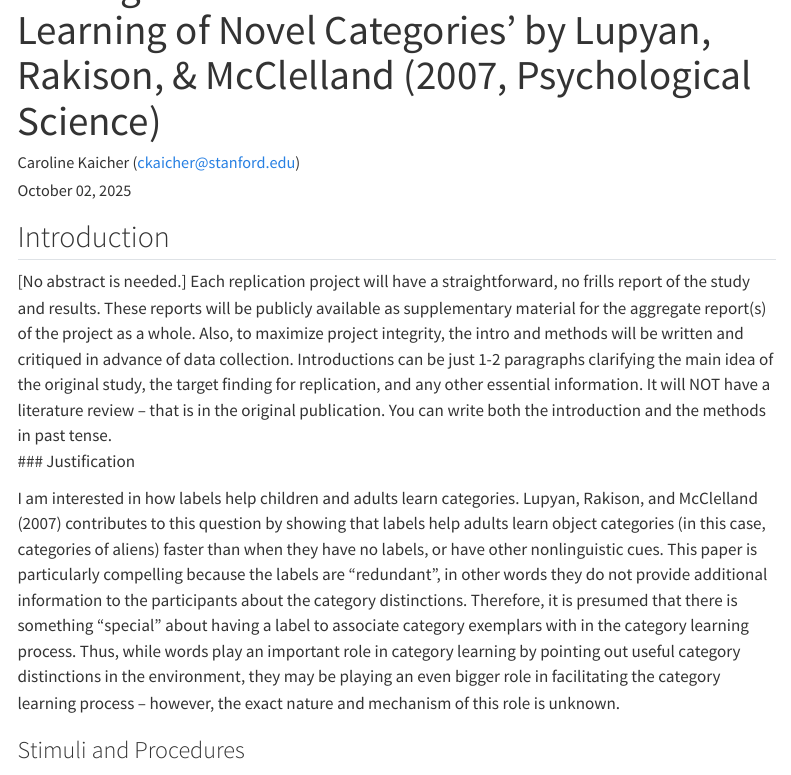
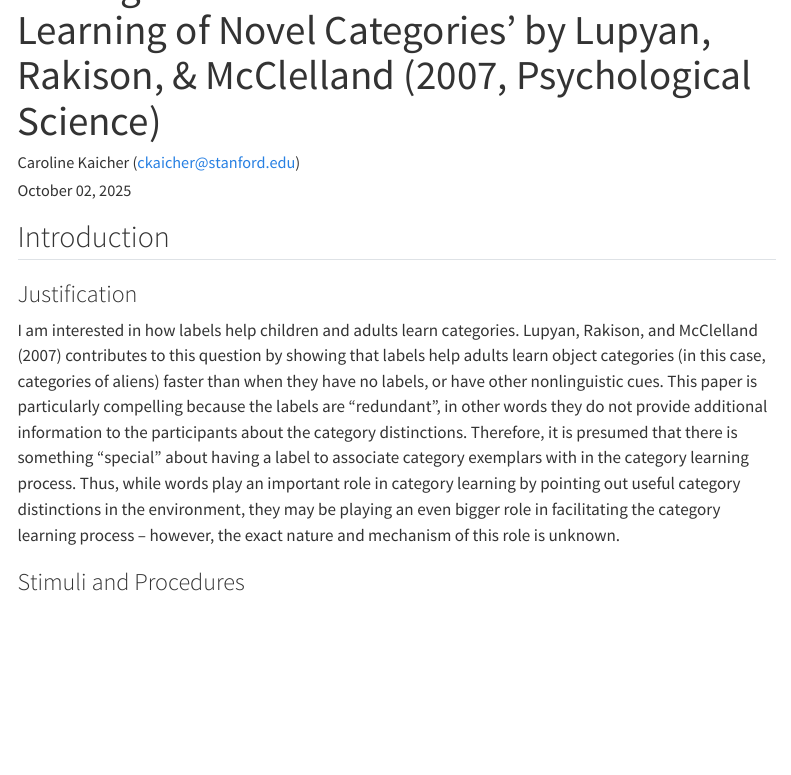
Before and after one commit to psych251/lupyan2007, a Quarto document (writeup/Replication Report Template.qmd): the page in a window 1100 px wide, from 100 px down. Rendered offline with R 4.5, knitr and Pandoc in place of Quarto, with nearby package versions; menus at the side of the page are left out.

Commit message:
update report template

```diff
--- a/writeup/Replication Report Template.qmd
+++ b/writeup/Replication Report Template.qmd
@@ -12,7 +12,6 @@ format:
 
 ## Introduction
 
-[No abstract is needed.]  Each replication project will have a straightforward, no frills report of the study and results.  These reports will be publicly available as supplementary material for the aggregate report(s) of the project as a whole.  Also, to maximize project integrity, the intro and methods will be written and critiqued in advance of data collection.  Introductions can be just 1-2 paragraphs clarifying the main idea of the original study, the target finding for replication, and any other essential information.  It will NOT have a literature review -- that is in the original publication. You can write both the introduction and the methods in past tense.
 ### Justification
 
 I am interested in how labels help children and adults learn categories. Lupyan, Rakison, and McClelland (2007) contributes to this question by showing that labels help adults learn object categories (in this case, categories of aliens) faster than when they have no labels, or have other nonlinguistic cues. This paper is particularly compelling because the labels are "redundant", in other words they do not provide additional information to the participants about the category distinctions. Therefore, it is presumed that there is something "special" about having a label to associate category exemplars with in the category learning process. Thus, while words play an important role in category learning by pointing out useful category distinctions in the environment, they may be playing an even bigger role in facilitating the category learning process -- however, the exact nature and mechanism of this role is unknown.
```
